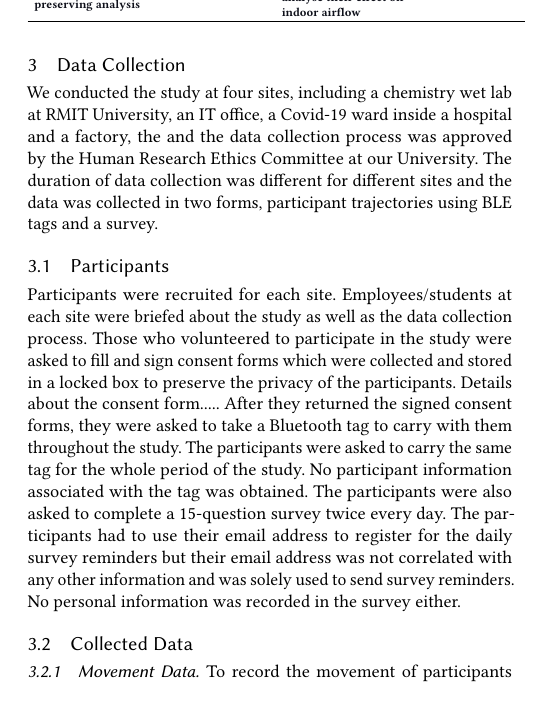
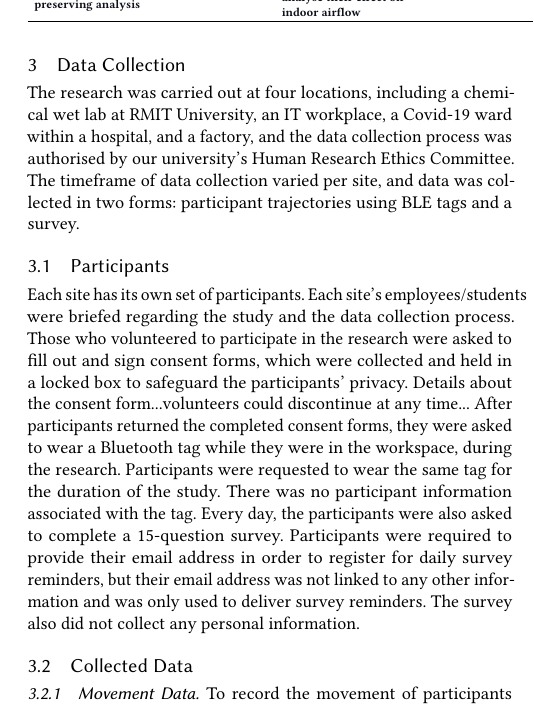
Before and after one commit to akritikts/SHumanMovement, a LaTeX paper (main.tex): part of one column of page 4 of 6, cut so that both start at the same text. Compiled offline with pdfLaTeX.

Commit message:
participants revised

```diff
--- a/main.tex
+++ b/main.tex
@@ -322,10 +322,10 @@ Therefore the following gaps exist in the literature:
 
 
 \section{Data Collection}
-We conducted the study at four sites, including a chemistry wet lab at RMIT University, an IT office, a Covid-19 ward inside a hospital and a factory, the and the data collection process was approved by the Human Research Ethics Committee at our University. The duration of data collection was different for different sites and the data was collected in two forms, participant trajectories using BLE tags and a survey.
+The research was carried out at four locations, including a chemical wet lab at RMIT University, an IT workplace, a Covid-19 ward within a hospital, and a factory, and the data collection process was authorised by our university's Human Research Ethics Committee. The timeframe of data collection varied per site, and data was collected in two forms: participant trajectories using BLE tags and a survey.
 
 \subsection{Participants}
-Participants were recruited for each site. Employees/students at each site were briefed about the study as well as the data collection process. Those who volunteered to participate in the study were asked to fill and sign consent forms which were collected and stored in a locked box to preserve the privacy of the participants. Details about the consent form..... After they returned the signed consent forms, they were asked to take a Bluetooth tag to carry with them throughout the study. The participants were asked to carry the same tag for the whole period of the study. No participant information associated with the tag was obtained. The participants were also asked to complete a 15-question survey twice every day. The participants had to use their email address to register for the daily survey reminders but their email address was not correlated with any other information and was solely used to send survey reminders. No personal information was recorded in the survey either.
+Each site has its own set of participants. Each site's employees/students were briefed regarding the study and the data collection process. Those who volunteered to participate in the research were asked to fill out and sign consent forms, which were collected and held in a locked box to safeguard the participants' privacy. Details about the consent form...volunteers could discontinue at any time... After participants returned the completed consent forms, they were asked to wear a Bluetooth tag while they were in the workspace, during the research. Participants were requested to wear the same tag for the duration of the study. There was no participant information associated with the tag. Every day, the participants were also asked to complete a 15-question survey. Participants were required to provide their email address in order to register for daily survey reminders, but their email address was not linked to any other information and was only used to deliver survey reminders. The survey also did not collect any personal information.
 
 \subsection{Collected Data}
 \subsubsection{Movement Data}
```
